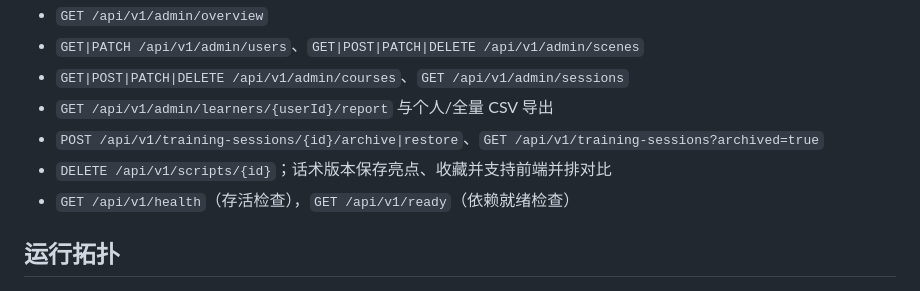
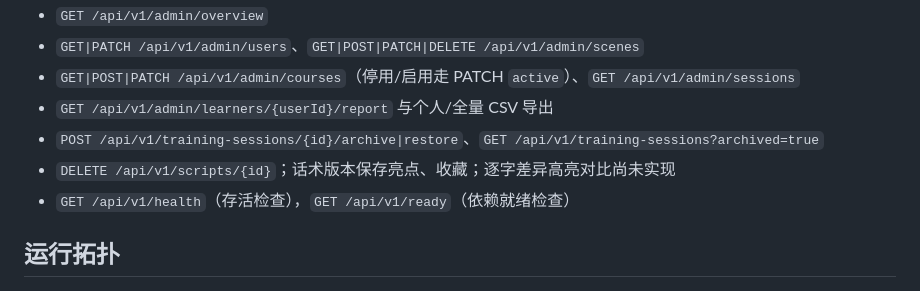
Before and after one commit to Wjb-1233/yanjie-career-coach, a Markdown page: docs/architecture.md, the part around the change. Rendered like a GitHub page.

Commit message:
docs: 同步管理端课程接口与话术对比的描述

```diff
--- a/docs/architecture.md
+++ b/docs/architecture.md
@@ -43,10 +43,10 @@
 - `GET /api/v1/courses`，`POST /api/v1/courses/{id}/progress`
 - `GET /api/v1/admin/overview`
 - `GET|PATCH /api/v1/admin/users`、`GET|POST|PATCH|DELETE /api/v1/admin/scenes`
-- `GET|POST|PATCH|DELETE /api/v1/admin/courses`、`GET /api/v1/admin/sessions`
+- `GET|POST|PATCH /api/v1/admin/courses`（停用/启用走 PATCH `active`）、`GET /api/v1/admin/sessions`
 - `GET /api/v1/admin/learners/{userId}/report` 与个人/全量 CSV 导出
 - `POST /api/v1/training-sessions/{id}/archive|restore`、`GET /api/v1/training-sessions?archived=true`
-- `DELETE /api/v1/scripts/{id}`；话术版本保存亮点、收藏并支持前端并排对比
+- `DELETE /api/v1/scripts/{id}`；话术版本保存亮点、收藏；逐字差异高亮对比尚未实现
 - `GET /api/v1/health`（存活检查），`GET /api/v1/ready`（依赖就绪检查）
 
 ## 运行拓扑
```
